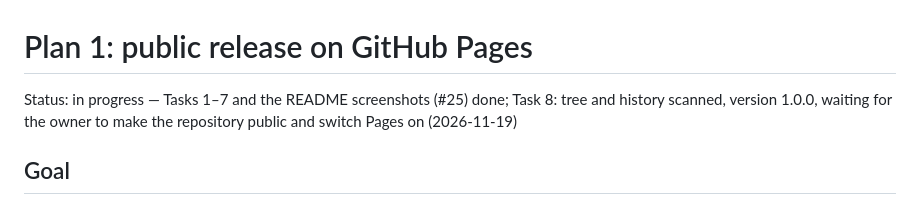
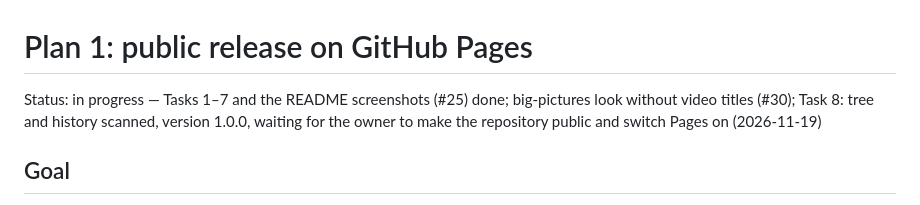
Before and after one commit to lipelix/kodi-littlescreen, a Markdown page: docs/plans/2026-11-18-plan-1-public-release.md, the part around the change. Rendered like a GitHub page.

```diff
--- a/docs/plans/2026-11-18-plan-1-public-release.md
+++ b/docs/plans/2026-11-18-plan-1-public-release.md
@@ -1,6 +1,6 @@
 # Plan 1: public release on GitHub Pages
 
-Status: in progress — Tasks 1–7 and the README screenshots (#25) done; Task 8: tree and history scanned, version 1.0.0, waiting for the owner to make the repository public and switch Pages on (2026-11-19)
+Status: in progress — Tasks 1–7 and the README screenshots (#25) done; big-pictures look without video titles (#30); Task 8: tree and history scanned, version 1.0.0, waiting for the owner to make the repository public and switch Pages on (2026-11-19)
 
 ## Goal
 
```
Also changed, not shown: AGENTS.md (+3 -1 lines), README.md (+1 -1 lines), docs/screenshots/big-pictures.jpg, 6 other files.
